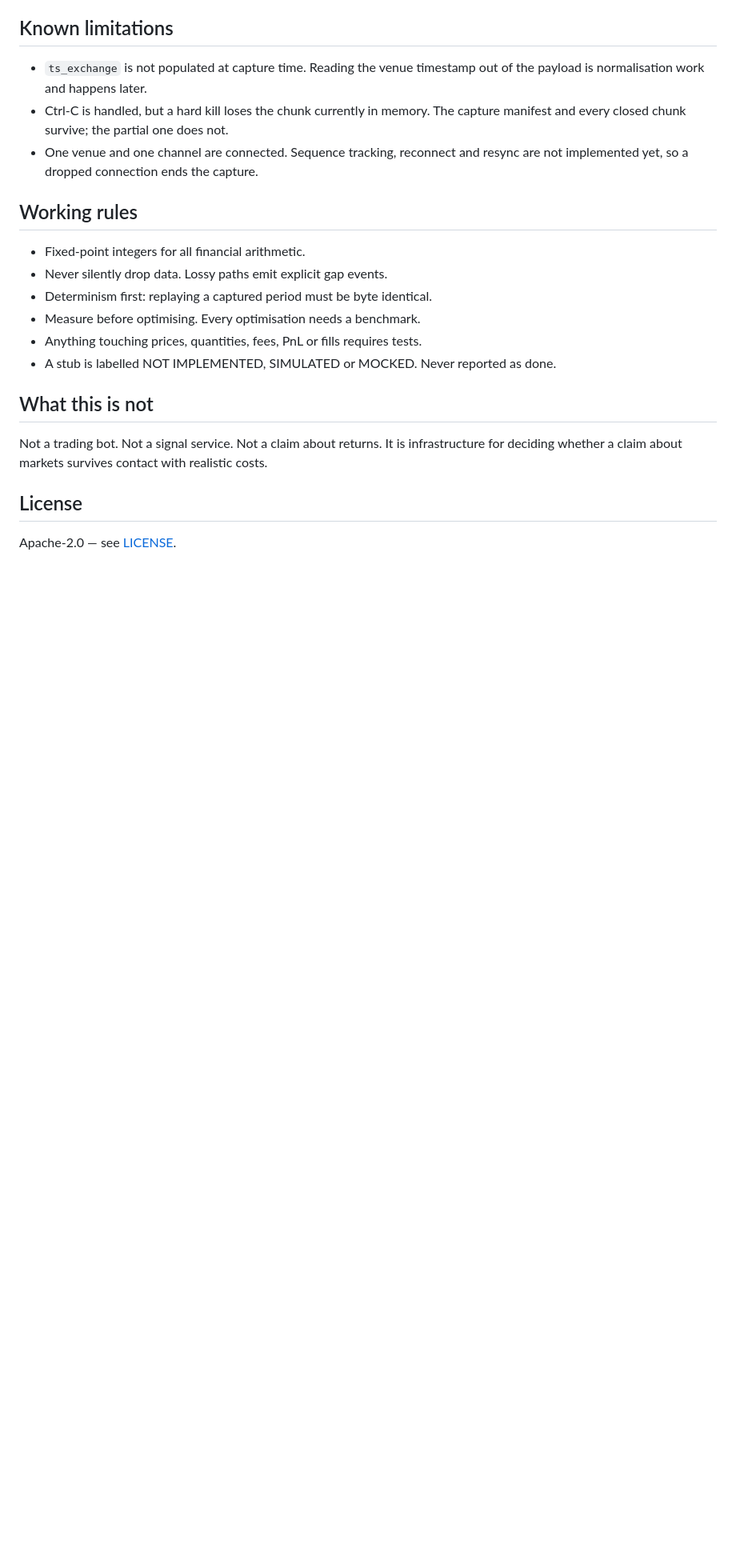
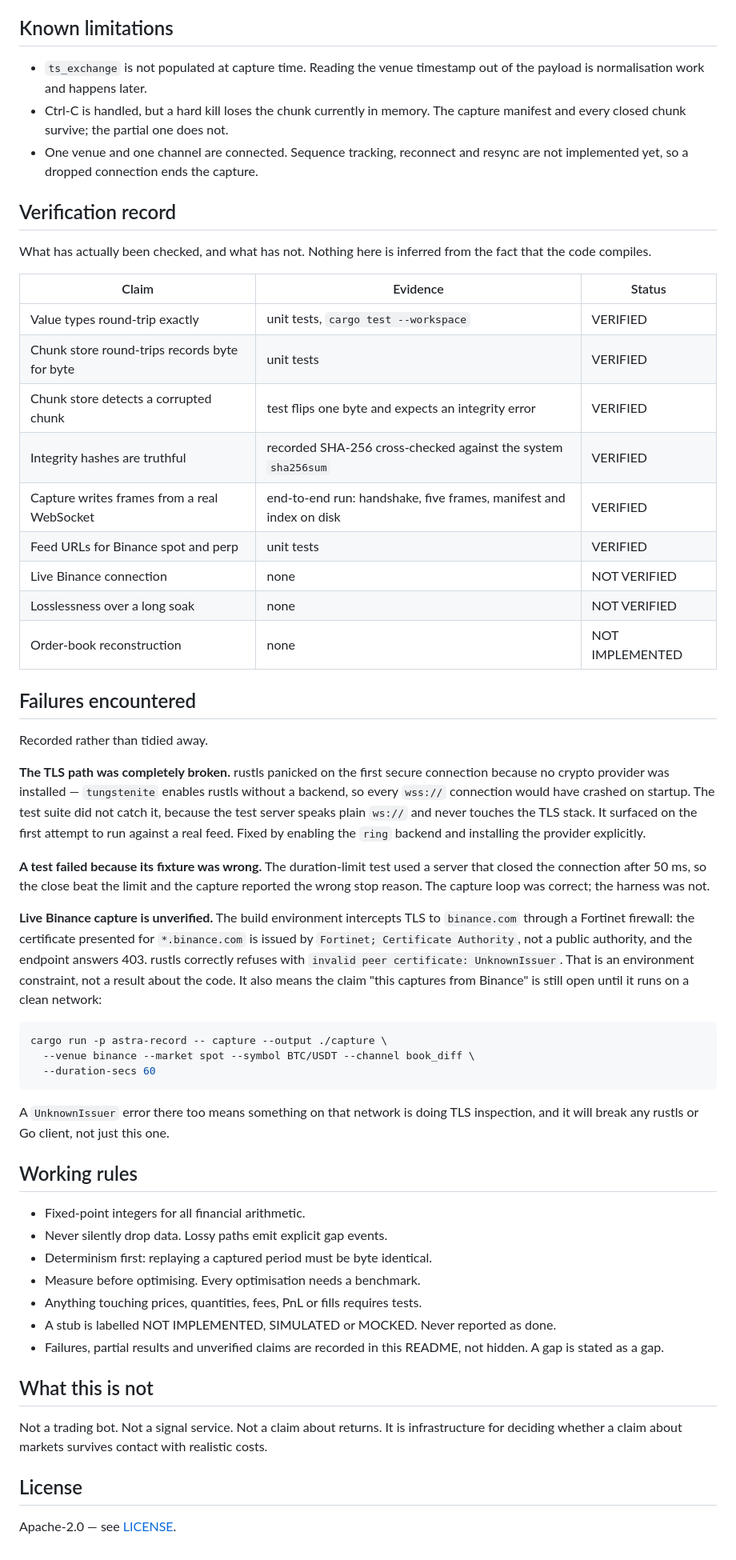
Before and after one commit to VarunGore36/AstralProject, a Markdown page: README.md, the part around the change. Shown at 80% size. GitHub-like rendering; blank space fills up the shorter version.

Commit message:
README: record verification status and failures honestly

````diff
--- a/README.md
+++ b/README.md
@@ -187,6 +187,57 @@ than silently falling back to something else.
 - One venue and one channel are connected. Sequence tracking, reconnect and
   resync are not implemented yet, so a dropped connection ends the capture.
 
+## Verification record
+
+What has actually been checked, and what has not. Nothing here is inferred from
+the fact that the code compiles.
+
+| Claim | Evidence | Status |
+| --- | --- | --- |
+| Value types round-trip exactly | unit tests, `cargo test --workspace` | VERIFIED |
+| Chunk store round-trips records byte for byte | unit tests | VERIFIED |
+| Chunk store detects a corrupted chunk | test flips one byte and expects an integrity error | VERIFIED |
+| Integrity hashes are truthful | recorded SHA-256 cross-checked against the system `sha256sum` | VERIFIED |
+| Capture writes frames from a real WebSocket | end-to-end run: handshake, five frames, manifest and index on disk | VERIFIED |
+| Feed URLs for Binance spot and perp | unit tests | VERIFIED |
+| Live Binance connection | none | NOT VERIFIED |
+| Losslessness over a long soak | none | NOT VERIFIED |
+| Order-book reconstruction | none | NOT IMPLEMENTED |
+
+## Failures encountered
+
+Recorded rather than tidied away.
+
+**The TLS path was completely broken.** rustls panicked on the first secure
+connection because no crypto provider was installed — `tungstenite` enables
+rustls without a backend, so every `wss://` connection would have crashed on
+startup. The test suite did not catch it, because the test server speaks plain
+`ws://` and never touches the TLS stack. It surfaced on the first attempt to run
+against a real feed. Fixed by enabling the `ring` backend and installing the
+provider explicitly.
+
+**A test failed because its fixture was wrong.** The duration-limit test used a
+server that closed the connection after 50 ms, so the close beat the limit and
+the capture reported the wrong stop reason. The capture loop was correct; the
+harness was not.
+
+**Live Binance capture is unverified.** The build environment intercepts TLS to
+`binance.com` through a Fortinet firewall: the certificate presented for
+`*.binance.com` is issued by `Fortinet; Certificate Authority`, not a public
+authority, and the endpoint answers 403. rustls correctly refuses with
+`invalid peer certificate: UnknownIssuer`. That is an environment constraint,
+not a result about the code. It also means the claim "this captures from
+Binance" is still open until it runs on a clean network:
+
+```sh
+cargo run -p astra-record -- capture --output ./capture \
+  --venue binance --market spot --symbol BTC/USDT --channel book_diff \
+  --duration-secs 60
+```
+
+A `UnknownIssuer` error there too means something on that network is doing TLS
+inspection, and it will break any rustls or Go client, not just this one.
+
 ## Working rules
 
 - Fixed-point integers for all financial arithmetic.
@@ -195,6 +246,8 @@ than silently falling back to something else.
 - Measure before optimising. Every optimisation needs a benchmark.
 - Anything touching prices, quantities, fees, PnL or fills requires tests.
 - A stub is labelled NOT IMPLEMENTED, SIMULATED or MOCKED. Never reported as done.
+- Failures, partial results and unverified claims are recorded in this README,
+  not hidden. A gap is stated as a gap.
 
 ## What this is not
 
````
